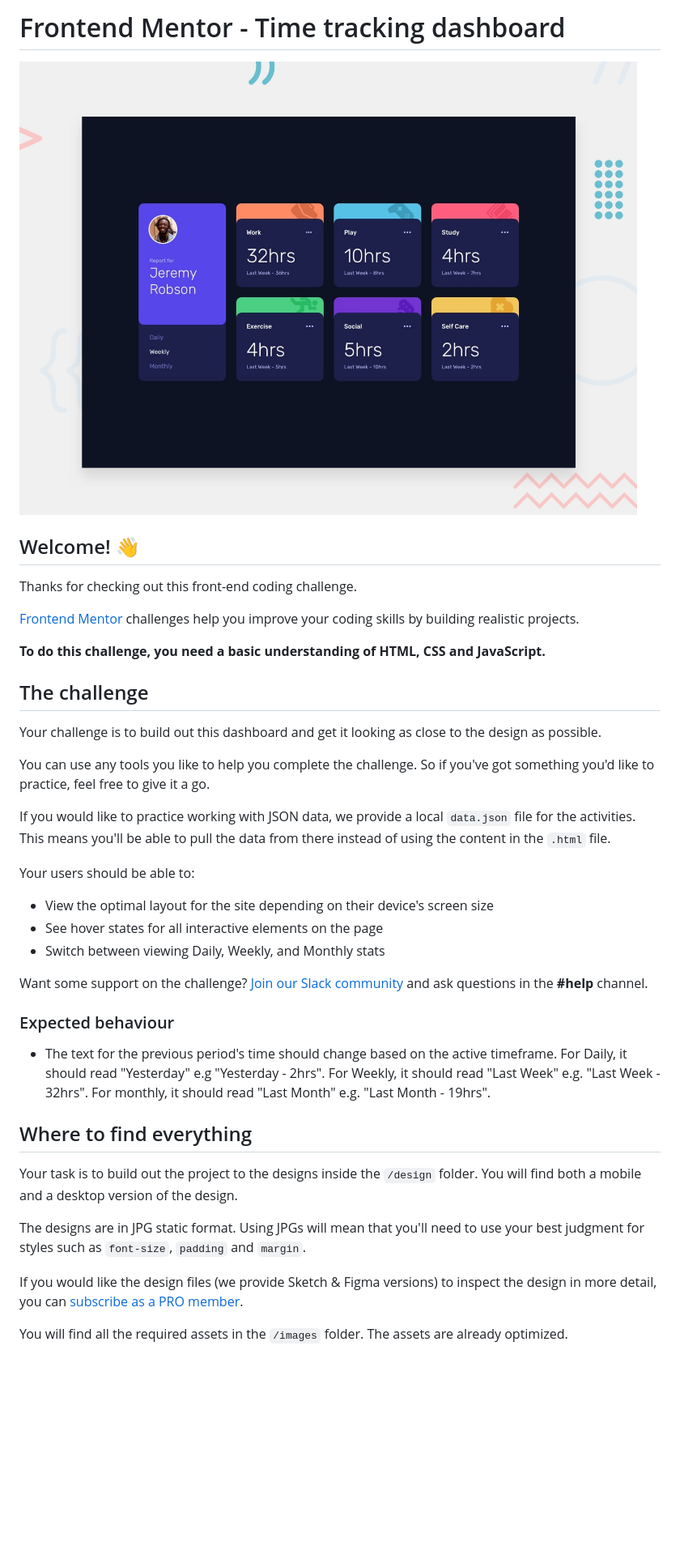
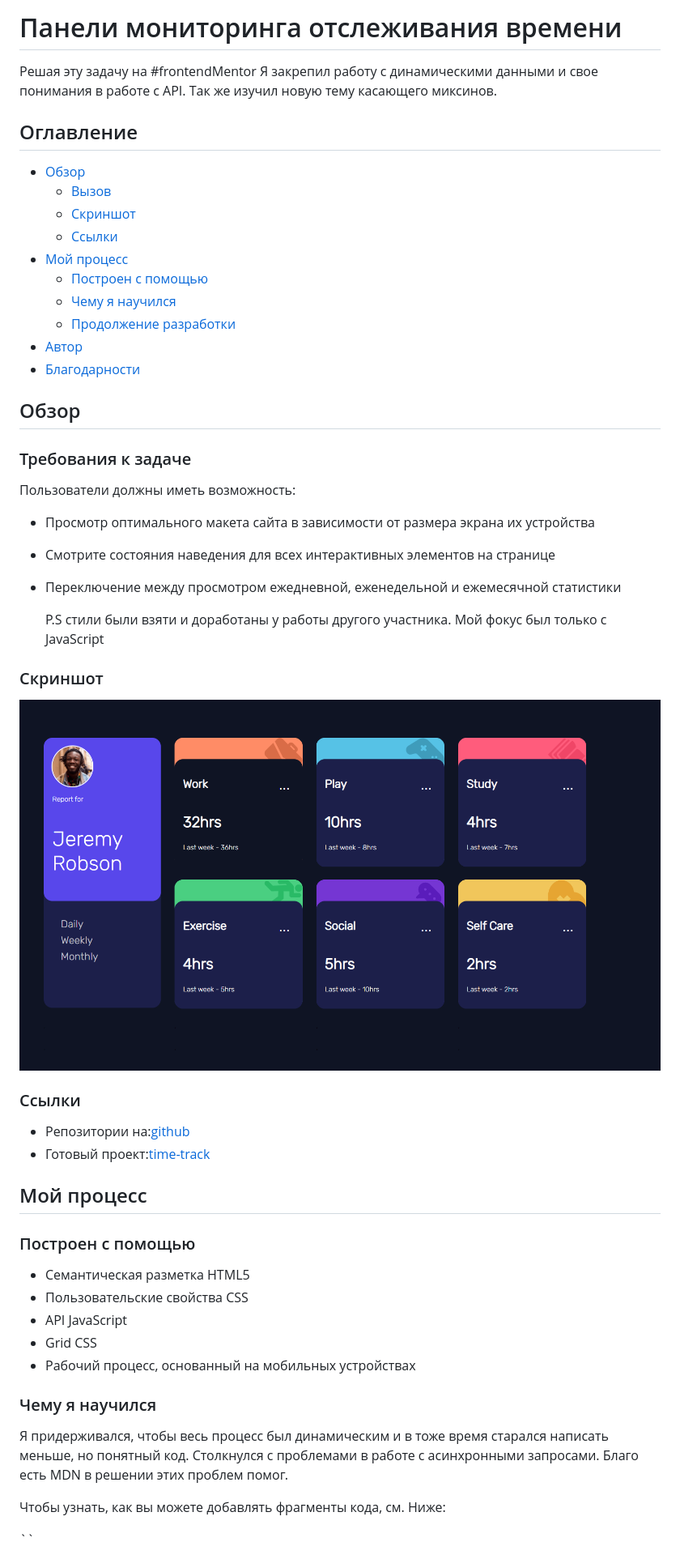
Before and after one commit to Ibrakhimzhanov/time-tracker, a Markdown page: README.md, the part around the change printed below. Shown: that part at 81% size. GitHub-like rendering; pictures changed too: screenshot.png (added); blank space fills up the shorter version.

Commit message:
Готовый проект и описал все в readme

```diff
--- a/README.md
+++ b/README.md
@@ -1,42 +1,57 @@
-# Frontend Mentor - Time tracking dashboard
+# Панели мониторинга отслеживания времени
 
-![Design preview for the Time tracking dashboard coding challenge](./design/desktop-preview.jpg)
+Решая эту задачу на #frontendMentor Я закрепил работу с динамическими данными и свое понимания в работе с API. Так же изучил новую тему касающего миксинов.
 
-## Welcome! 👋
+## Оглавление
 
-Thanks for checking out this front-end coding challenge.
+- [Обзор](#обзор)
+  - [Вызов](#Требования-к-задаче)
+  - [Скриншот](#cкриншот)
+  - [Ссылки](#cсылки)
+- [Мой процесс](#мой-процесс)
+  - [Построен с помощью](#Построен-с-помощью)
+  - [Чему я научился](#чему-я-научился)
+  - [Продолжение разработки](#Продолжение-разработки)
+- [Автор](#автор)
+- [Благодарности](#благодарности)
 
-[Frontend Mentor](https://www.frontendmentor.io) challenges help you improve your coding skills by building realistic projects.
+## Обзор
 
-**To do this challenge, you need a basic understanding of HTML, CSS and JavaScript.**
+### Требования к задаче
 
-## The challenge
+Пользователи должны иметь возможность:
 
-Your challenge is to build out this dashboard and get it looking as close to the design as possible.
+- Просмотр оптимального макета сайта в зависимости от размера экрана их устройства
+- Смотрите состояния наведения для всех интерактивных элементов на странице
+- Переключение между просмотром ежедневной, еженедельной и ежемесячной статистики
 
-You can use any tools you like to help you complete the challenge. So if you've got something you'd like to practice, feel free to give it a go.
+  P.S стили были взяти и доработаны у работы другого участника. Мой фокус был только с JavaScript
 
-If you would like to practice working with JSON data, we provide a local `data.json` file for the activities. This means you'll be able to pull the data from there instead of using the content in the `.html` file.
+### Скриншот
 
-Your users should be able to:
+![](./screenshot.png)
 
-- View the optimal layout for the site depending on their device's screen size
-- See hover states for all interactive elements on the page
-- Switch between viewing Daily, Weekly, and Monthly stats
+### Ссылки
 
-Want some support on the challenge? [Join our Slack community](https://www.frontendmentor.io/slack) and ask questions in the **#help** channel.
+- Репозитории на:[github](https://github.com/Ibrakhimzhanov/time-tracker)
+- Готовый проект:[time-track](https://ibrakhimzhanov.github.io/time-tracker/)
 
-### Expected behaviour
+## Мой процесс
 
-- The text for the previous period's time should change based on the active timeframe. For Daily, it should read "Yesterday" e.g "Yesterday - 2hrs". For Weekly, it should read "Last Week" e.g. "Last Week - 32hrs". For monthly, it should read "Last Month" e.g. "Last Month - 19hrs".
+### Построен с помощью
 
-## Where to find everything
+- Семантическая разметка HTML5
+- Пользовательские свойства CSS
+- API JavaScript
+- Grid CSS
+- Рабочий процесс, основанный на мобильных устройствах
 
-Your task is to build out the project to the designs inside the `/design` folder. You will find both a mobile and a desktop version of the design.
+### Чему я научился
 
-The designs are in JPG static format. Using JPGs will mean that you'll need to use your best judgment for styles such as `font-size`, `padding` and `margin`.
+Я придерживался, чтобы весь процесс был динамическим и в тоже время старался написать меньше, но понятный код.
+Столкнулся с проблемами в работе с асинхронными запросами. Благо есть MDN в решении этих проблем помог.
 
-If you would like the design files (we provide Sketch & Figma versions) to inspect the design in more detail, you can [subscribe as a PRO member](https://www.frontendmentor.io/pro).
+Чтобы узнать, как вы можете добавлять фрагменты кода, см. Ниже:
 
-You will find all the required assets in the `/images` folder. The assets are already optimized.
+``<ul>
 
```
Also changed, not shown: other parts of README.md (+35 -44 lines), README-template.md (+4 -2 lines), 6 other files.
